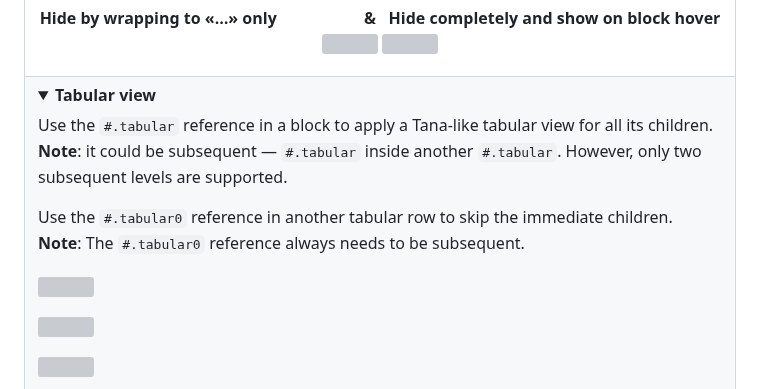
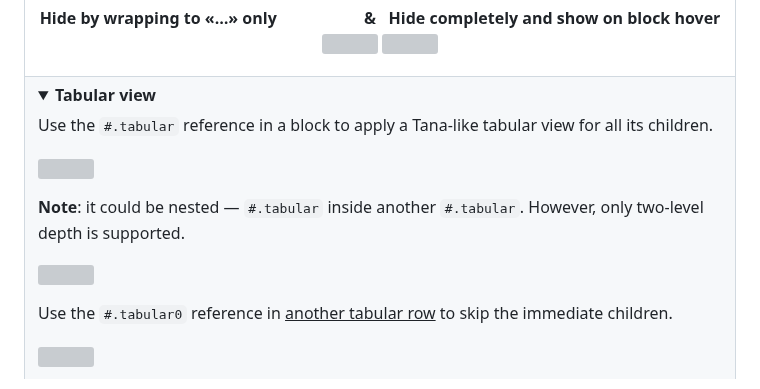
Before and after one commit to stdword/logseq13-missing-commands, a Markdown page: README.md, the part around one of its changes. GitHub-like rendering; folded sections open; grey boxes are pictures that could not be loaded.

Commit message:
docs: Update README.md

```diff
--- a/README.md
+++ b/README.md
@@ -251,10 +251,11 @@ _Designed to be very productive with keyboard_  ❤️
 </details></td></tr>
 
 <tr><td><details><summary><b>Tabular view</b></summary>
-  <p>Use the <code>#.tabular</code> reference in a block to apply a Tana-like tabular view for all its children.<br/>
-  <b>Note</b>: it could be subsequent — <code>#.tabular</code> inside another <code>#.tabular</code>. However, only two subsequent levels are supported.</p>
-  <p>Use the <code>#.tabular0</code> reference in another tabular row to skip the immediate children.<br/>
-  <b>Note</b>: The <code>#.tabular0</code> reference always needs to be subsequent.</p>
+  <p>Use the <code>#.tabular</code> reference in a block to apply a Tana-like tabular view for all its children.</p>
   <p><img width="550px" src="https://github.com/stdword/logseq13-missing-commands/assets/1984175/81253770-b02f-4b31-9b5c-af9dd031cad0"/></p>
+
+  <p><b>Note</b>: it could be nested — <code>#.tabular</code> inside another <code>#.tabular</code>. However, only two-level depth is supported.</p>
   <p><img width="550px" src="https://github.com/stdword/logseq13-missing-commands/assets/1984175/37b0d07d-1ef3-480d-9ab0-5c6258363f45"/></p>
+
+  <p>Use the <code>#.tabular0</code> reference in <ins>another tabular row</ins> to skip the immediate children.</p>
   <p><img width="550px" src="https://github.com/stdword/logseq13-missing-commands/assets/1984175/d25aae8f-37a1-4619-ad63-fcdf799687c3"/></p>
```
Also changed, not shown: other parts of README.md (+3 -0 lines).
